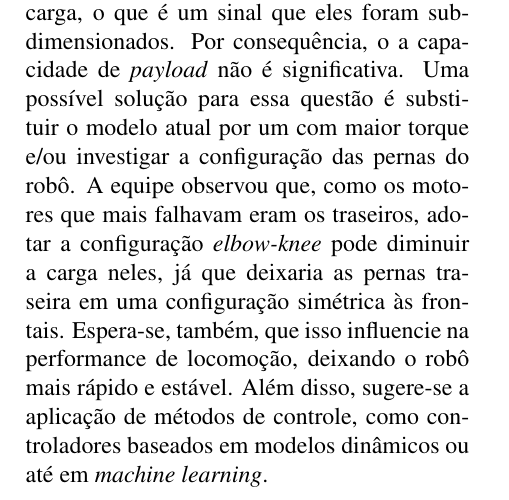
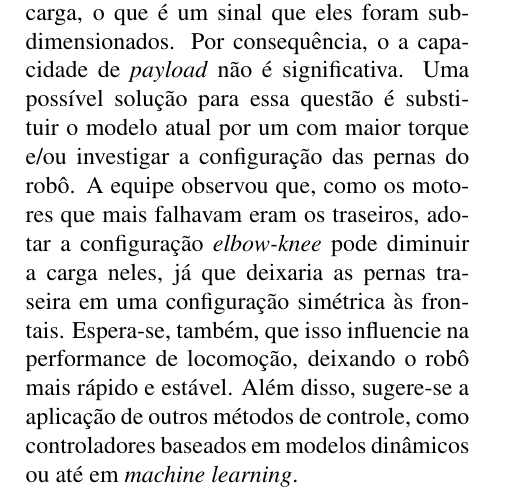
Before and after one commit to Brazilian-Institute-of-Robotics/bir-black-mouth-docs, a LaTeX document (sections/final_points.tex): part of the page, cut so that both start at the same text. Compiled offline with pdfLaTeX.

Commit message:
Fix minor issues

```diff
--- a/sections/final_points.tex
+++ b/sections/final_points.tex
@@ -2,6 +2,6 @@
 \graphicspath{{\subfix{../images/}}}
 \begin{document}
 
-Para trabalhos futuros, recomenda-se revisar os atuadores usados no robô. Ao longo da fase de testes, foi observado que eles frequentemente falhavam por conta de sobrecarga, o que é um sinal que eles foram subdimensionados. Por consequência, o a capacidade de \textit{payload} não é significativa. Uma possível solução para essa questão é substituir o modelo atual por um com maior torque e/ou investigar a configuração das pernas do robô. A equipe observou que, como os motores que mais falhavam eram os traseiros, adotar a configuração \textit{elbow-knee} pode diminuir a carga neles, já que deixaria as pernas traseira em uma configuração simétrica às frontais. Espera-se, também, que isso influencie na performance de locomoção, deixando o robô mais rápido e estável. Além disso, sugere-se a aplicação de métodos de controle, como controladores baseados em modelos dinâmicos ou até em \textit{machine learning}.
+Para trabalhos futuros, recomenda-se revisar os atuadores usados no robô. Ao longo da fase de testes, foi observado que eles frequentemente falhavam por conta de sobrecarga, o que é um sinal que eles foram subdimensionados. Por consequência, o a capacidade de \textit{payload} não é significativa. Uma possível solução para essa questão é substituir o modelo atual por um com maior torque e/ou investigar a configuração das pernas do robô. A equipe observou que, como os motores que mais falhavam eram os traseiros, adotar a configuração \textit{elbow-knee} pode diminuir a carga neles, já que deixaria as pernas traseira em uma configuração simétrica às frontais. Espera-se, também, que isso influencie na performance de locomoção, deixando o robô mais rápido e estável. Além disso, sugere-se a aplicação de outros métodos de controle, como controladores baseados em modelos dinâmicos ou até em \textit{machine learning}.
 
 \end{document}
```
